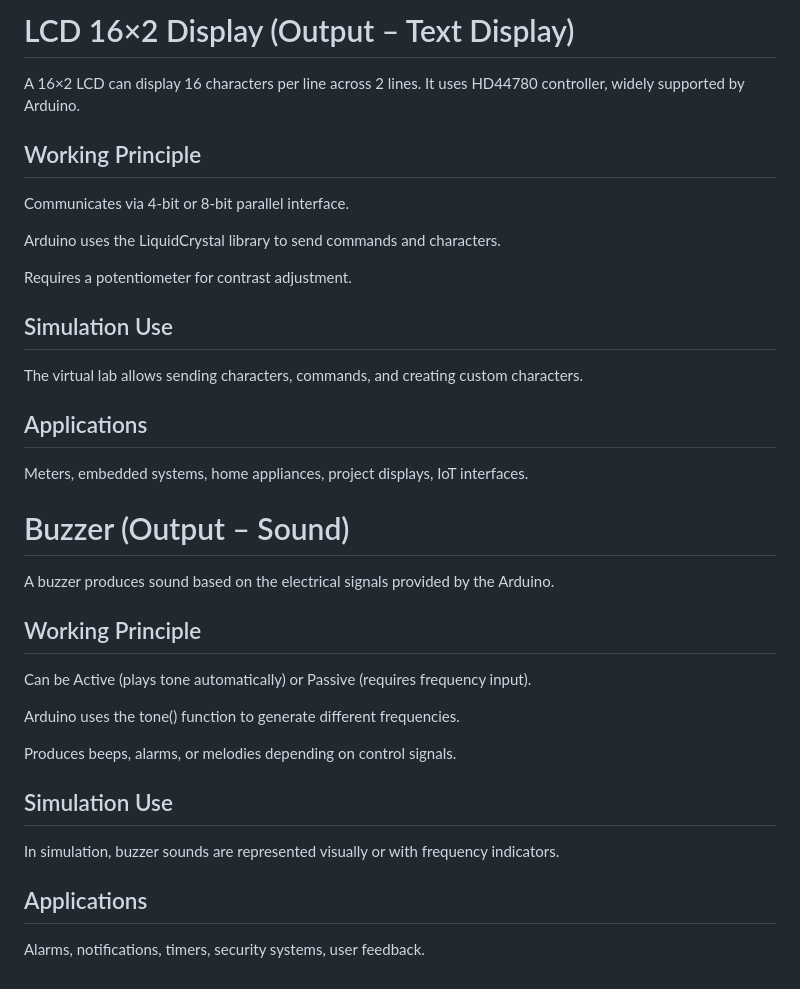
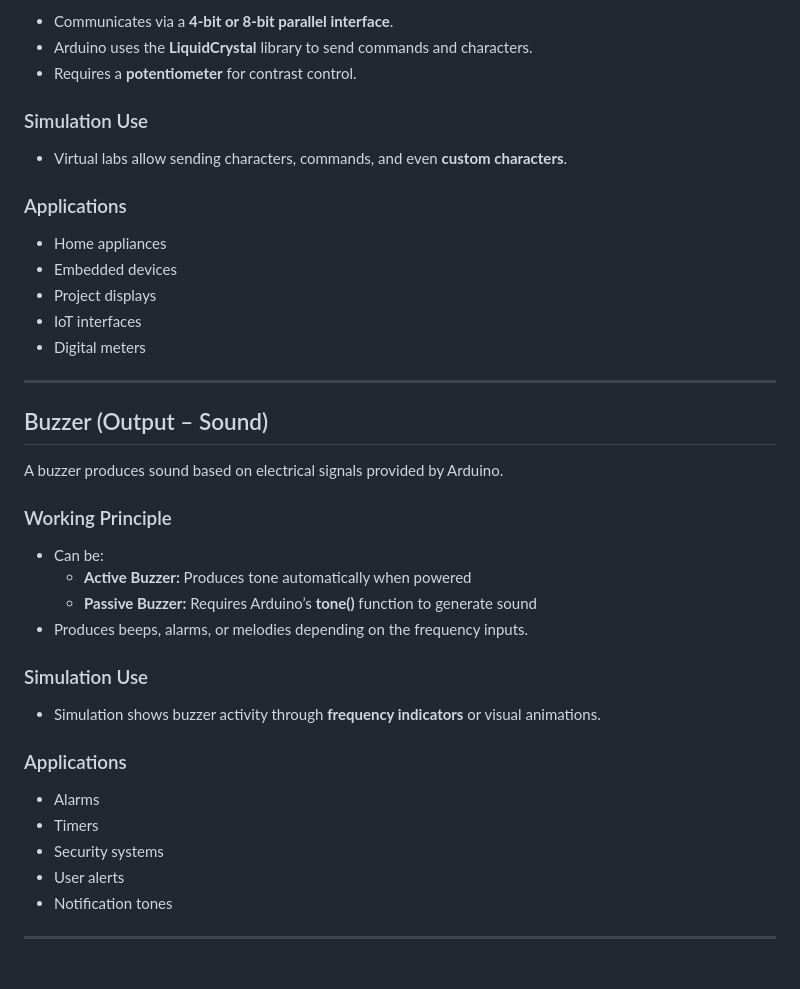
Before and after one commit to virtual-labs/exp-basics-output-components-dei, a Markdown page: experiment/theory.md, the part around the change printed below. GitHub-like rendering.

```diff
--- a/experiment/theory.md
+++ b/experiment/theory.md
@@ -63,41 +87,43 @@ Wearable devices, IoT dashboards, portable gadgets, sensor displays.
 
-# LCD 16×2 Display (Output – Text Display)
+- Communicates via a **4-bit or 8-bit parallel interface**.
+- Arduino uses the **LiquidCrystal** library to send commands and characters.
+- Requires a **potentiometer** for contrast control.
 
-A 16×2 LCD can display 16 characters per line across 2 lines.
-It uses HD44780 controller, widely supported by Arduino.
+### Simulation Use
 
-## Working Principle
+- Virtual labs allow sending characters, commands, and even **custom characters**.
 
-Communicates via 4-bit or 8-bit parallel interface.
+### Applications
 
-Arduino uses the LiquidCrystal library to send commands and characters.
+- Home appliances
+- Embedded devices
+- Project displays
+- IoT interfaces
+- Digital meters
 
-Requires a potentiometer for contrast adjustment.
+---
 
-## Simulation Use
+## Buzzer (Output – Sound)
 
-The virtual lab allows sending characters, commands, and creating custom characters.
+A buzzer produces sound based on electrical signals provided by Arduino.
 
-## Applications
+### Working Principle
 
-Meters, embedded systems, home appliances, project displays, IoT interfaces.
+- Can be:
+  - **Active Buzzer:** Produces tone automatically when powered
+  - **Passive Buzzer:** Requires Arduino’s **tone()** function to generate sound
+- Produces beeps, alarms, or melodies depending on the frequency inputs.
 
-# Buzzer (Output – Sound)
+### Simulation Use
 
-A buzzer produces sound based on the electrical signals provided by the Arduino.
+- Simulation shows buzzer activity through **frequency indicators** or visual animations.
 
-## Working Principle
+### Applications
 
-Can be Active (plays tone automatically) or Passive (requires frequency input).
+- Alarms
+- Timers
+- Security systems
+- User alerts
+- Notification tones
 
-Arduino uses the tone() function to generate different frequencies.
-
-Produces beeps, alarms, or melodies depending on control signals.
-
-## Simulation Use
-
-In simulation, buzzer sounds are represented visually or with frequency indicators.
-
-## Applications
-
-Alarms, notifications, timers, security systems, user feedback.
+---
```
Also changed, not shown: other parts of experiment/theory.md (+55 -31 lines).
